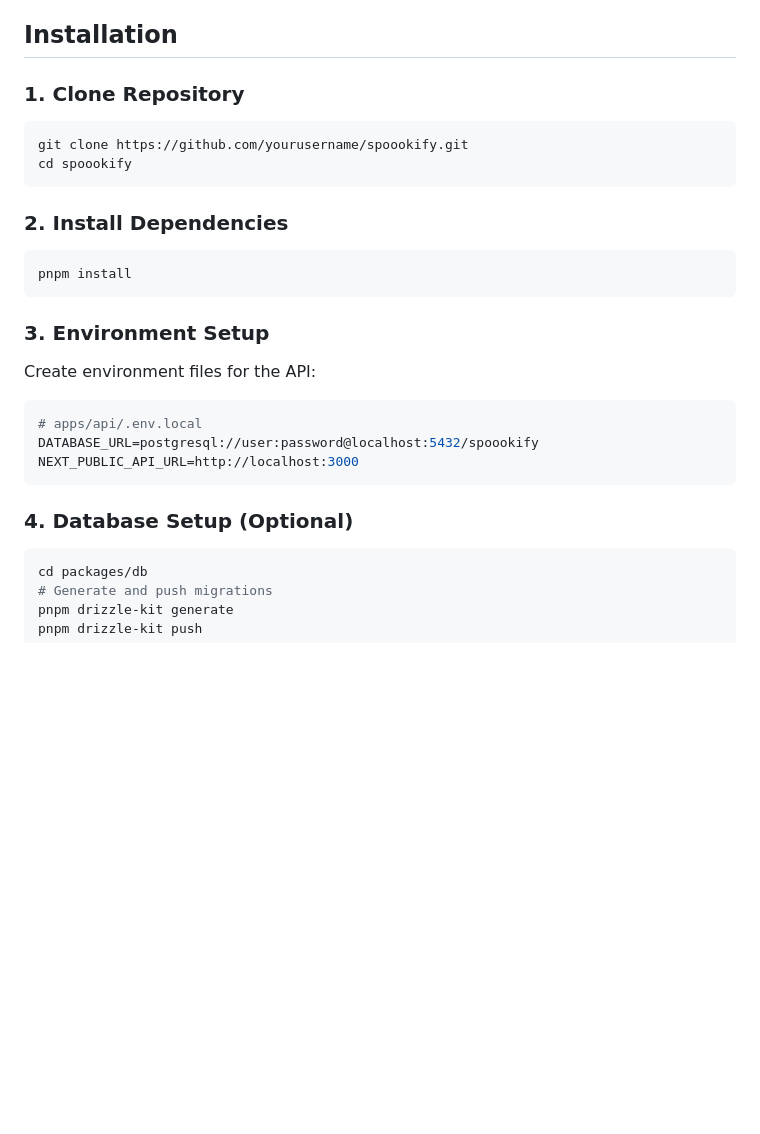
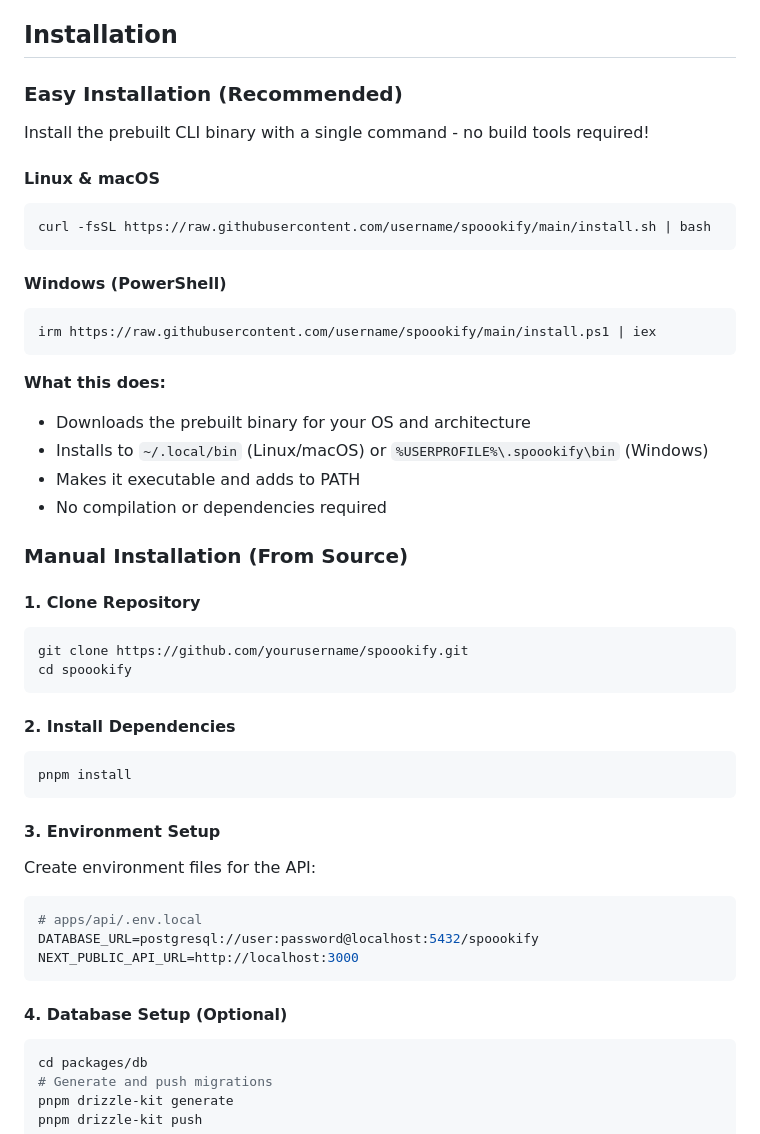
Before and after one commit to MAXxDEVIL/spoookify, a Markdown page: README.md, the part around one of its changes. Rendered like a GitHub page; blank space fills up the shorter version.

Commit message:
feat: update installation instructions for easy CLI binary installation

````diff
--- a/README.md
+++ b/README.md
@@ -108,20 +108,44 @@ spoookify/
 
 ## Installation
 
-### 1. Clone Repository
+### Easy Installation (Recommended)
+
+Install the prebuilt CLI binary with a single command - no build tools required!
+
+#### Linux & macOS
+
+```bash
+curl -fsSL https://raw.githubusercontent.com/username/spoookify/main/install.sh | bash
+```
+
+#### Windows (PowerShell)
+
+```powershell
+irm https://raw.githubusercontent.com/username/spoookify/main/install.ps1 | iex
+```
+
+**What this does:**
+- Downloads the prebuilt binary for your OS and architecture
+- Installs to `~/.local/bin` (Linux/macOS) or `%USERPROFILE%\.spoookify\bin` (Windows)
+- Makes it executable and adds to PATH
+- No compilation or dependencies required
+
+### Manual Installation (From Source)
+
+#### 1. Clone Repository
 
 ```bash
 git clone https://github.com/yourusername/spoookify.git
 cd spoookify
 ```
 
-### 2. Install Dependencies
+#### 2. Install Dependencies
 
 ```bash
 pnpm install
 ```
 
-### 3. Environment Setup
+#### 3. Environment Setup
 
 Create environment files for the API:
 
@@ -131,7 +155,7 @@ DATABASE_URL=postgresql://user:password@localhost:5432/spoookify
 NEXT_PUBLIC_API_URL=http://localhost:3000
 ```
 
-### 4. Database Setup (Optional)
+#### 4. Database Setup (Optional)
 
 ```bash
 cd packages/db
````
Also changed, not shown: other parts of README.md (+0 -23 lines).
